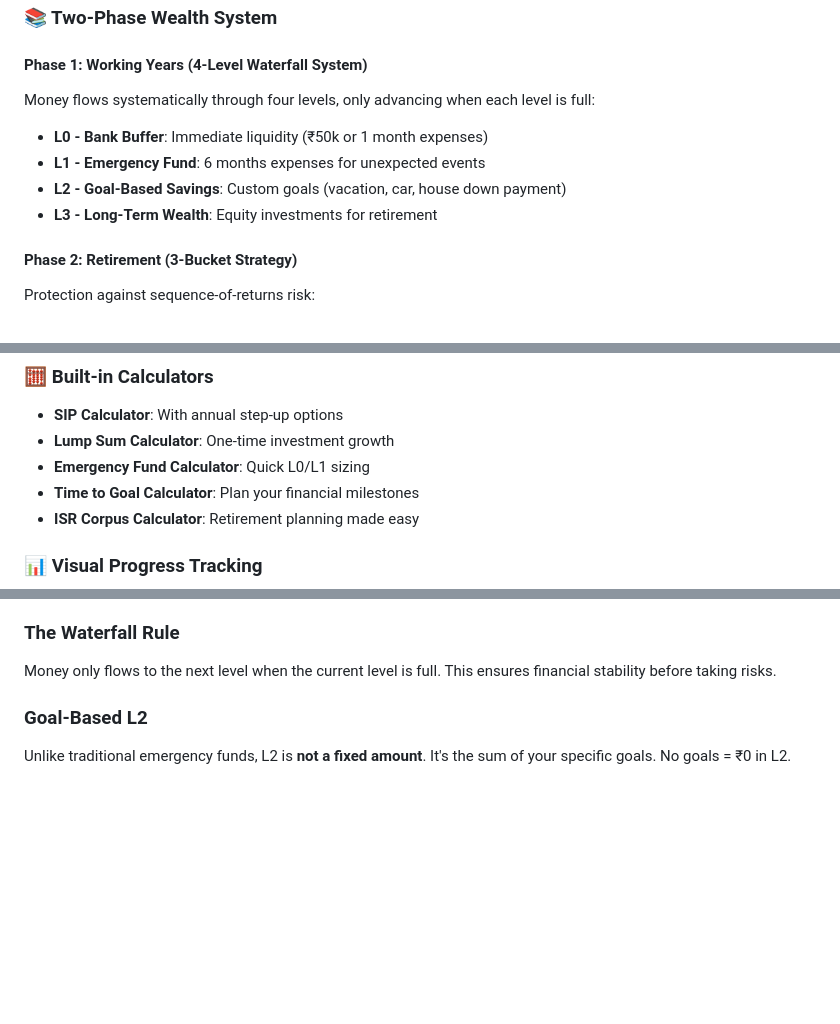
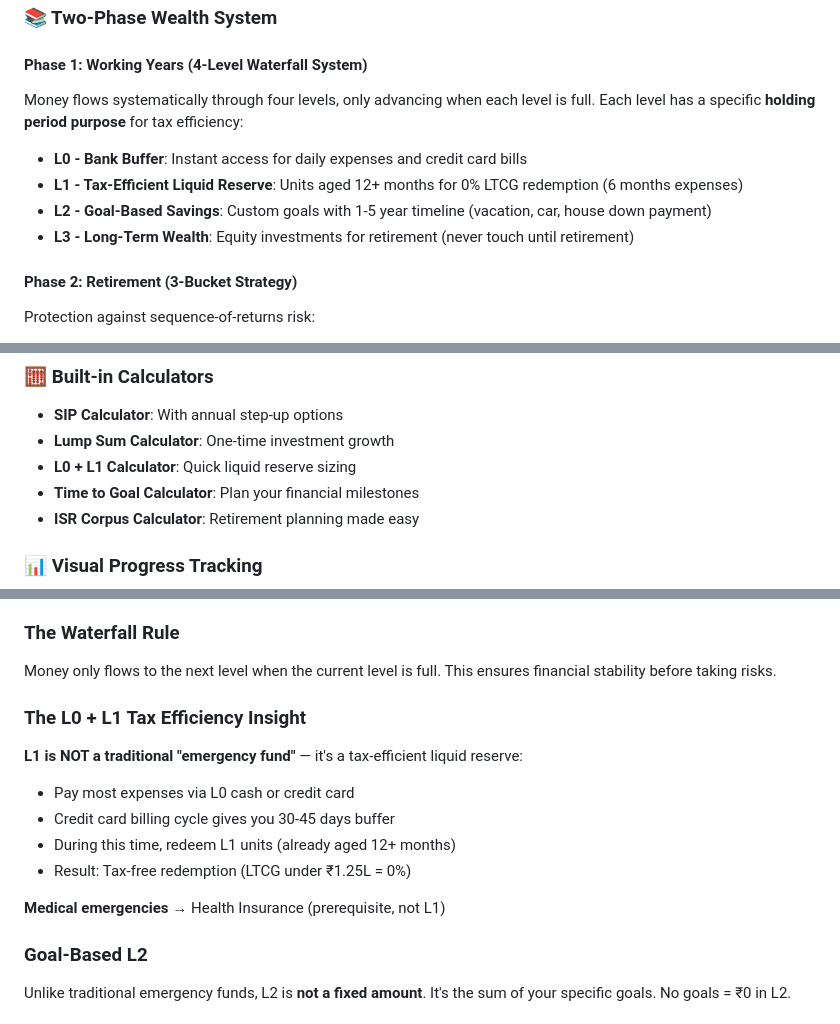
Before and after one commit to xixas/Smart-Wealth-System, a Markdown page: README.md, 3 parts joined by grey strips. Drawn GitHub-style; blank space fills up the shorter version.

Commit message:
docs: update README with corrected L1 philosophy and URLs
- Change L1 from 'Emergency Fund' to 'Tax-Efficient Liquid Reserve'
- Add explanation of L0 + credit card time buffer strategy
- Update calculator reference from 'Emergency Fund' to 'L0 + L1'
- Fix all placeholder URLs to use actual GitHub username
- Add key insight about 12+ month holding for 0% LTCG

```diff
--- a/README.md
+++ b/README.md
@@ -11,12 +11,12 @@ A comprehensive, interactive financial planning tool designed specifically for I
 ### 📚 Two-Phase Wealth System
 
 #### **Phase 1: Working Years (4-Level Waterfall System)**
-Money flows systematically through four levels, only advancing when each level is full:
+Money flows systematically through four levels, only advancing when each level is full. Each level has a specific **holding period purpose** for tax efficiency:
 
-- **L0 - Bank Buffer**: Immediate liquidity (₹50k or 1 month expenses)
-- **L1 - Emergency Fund**: 6 months expenses for unexpected events
-- **L2 - Goal-Based Savings**: Custom goals (vacation, car, house down payment)
-- **L3 - Long-Term Wealth**: Equity investments for retirement
+- **L0 - Bank Buffer**: Instant access for daily expenses and credit card bills
+- **L1 - Tax-Efficient Liquid Reserve**: Units aged 12+ months for 0% LTCG redemption (6 months expenses)
+- **L2 - Goal-Based Savings**: Custom goals with 1-5 year timeline (vacation, car, house down payment)
+- **L3 - Long-Term Wealth**: Equity investments for retirement (never touch until retirement)
 
 #### **Phase 2: Retirement (3-Bucket Strategy)**
 Protection against sequence-of-returns risk:
@@ -36,7 +36,7 @@ Protection against sequence-of-returns risk:
 
 - **SIP Calculator**: With annual step-up options
 - **Lump Sum Calculator**: One-time investment growth
-- **Emergency Fund Calculator**: Quick L0/L1 sizing
+- **L0 + L1 Calculator**: Quick liquid reserve sizing
 - **Time to Goal Calculator**: Plan your financial milestones
 - **ISR Corpus Calculator**: Retirement planning made easy
 
@@ -101,6 +101,15 @@ Or simply double-click [index.html](index.html) to open it in your default brows
 
 ### The Waterfall Rule
 Money only flows to the next level when the current level is full. This ensures financial stability before taking risks.
+
+### The L0 + L1 Tax Efficiency Insight
+**L1 is NOT a traditional "emergency fund"** — it's a tax-efficient liquid reserve:
+- Pay most expenses via L0 cash or credit card
+- Credit card billing cycle gives you 30-45 days buffer
+- During this time, redeem L1 units (already aged 12+ months)
+- Result: Tax-free redemption (LTCG under ₹1.25L = 0%)
+
+**Medical emergencies** → Health Insurance (prerequisite, not L1)
 
 ### Goal-Based L2
 Unlike traditional emergency funds, L2 is **not a fixed amount**. It's the sum of your specific goals. No goals = ₹0 in L2.
```
Also changed, not shown: other parts of README.md (+5 -5 lines).
